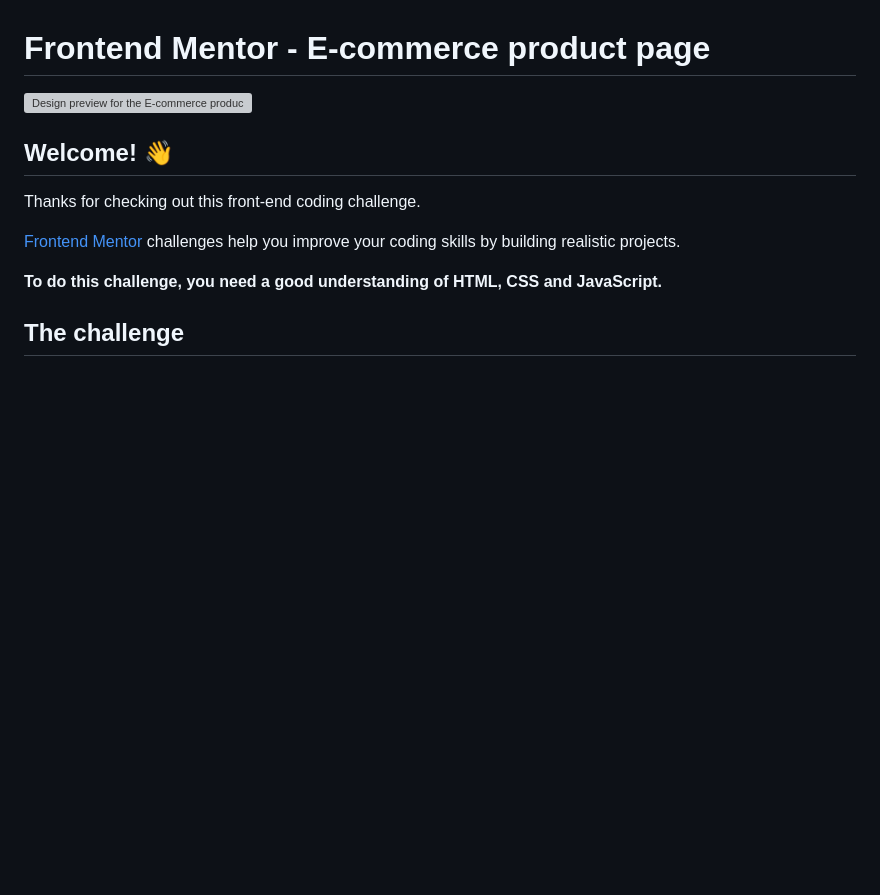
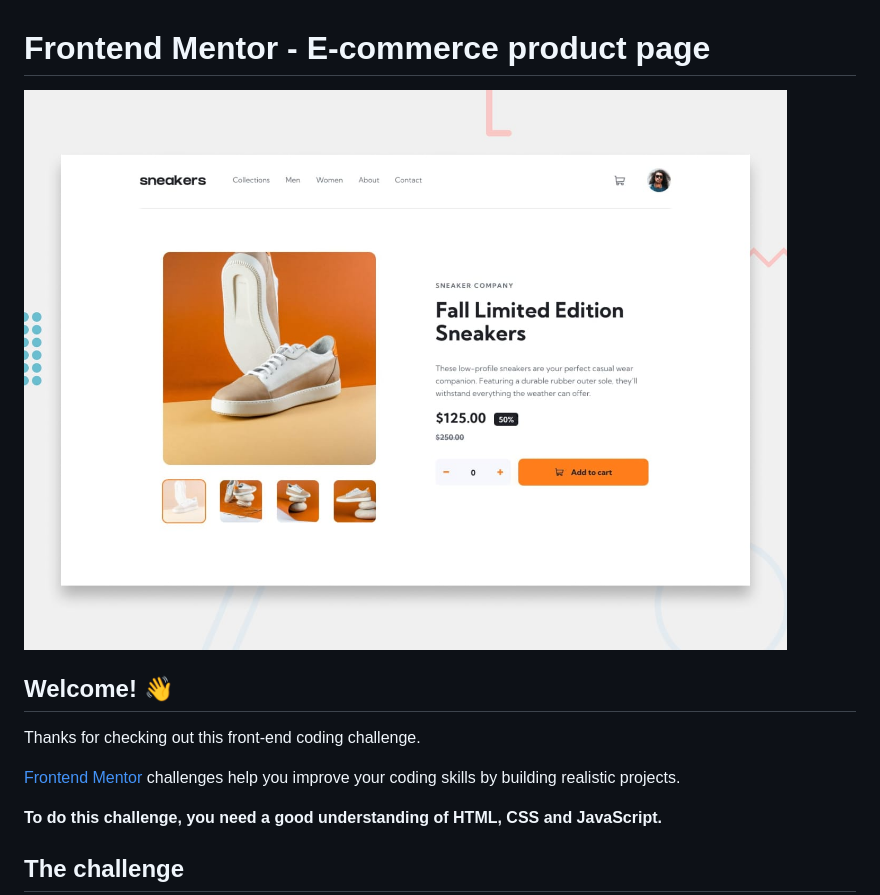
Before and after one commit to Amir-mohammad-ahmady-1234/ecommerce-product-page-, a Markdown page: README.md, the part around the change. GitHub-like rendering; blank space fills up the shorter version; grey boxes are pictures that could not be loaded.

```diff
--- a/README.md
+++ b/README.md
@@ -1,6 +1,6 @@
 # Frontend Mentor - E-commerce product page
 
-![Design preview for the E-commerce product page coding challenge](./design/desktop-preview.jpg)
+![Design preview for the E-commerce product page coding challenge](desktop-preview.jpg)
 
 ## Welcome! 👋
 
```
